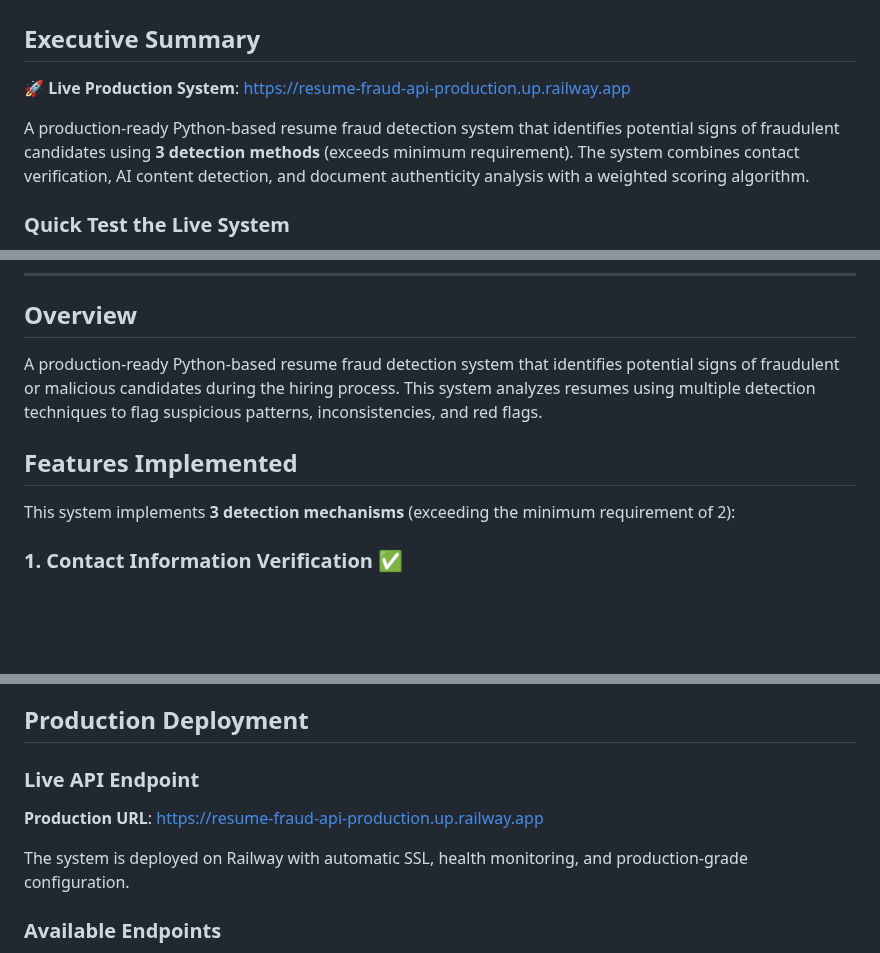
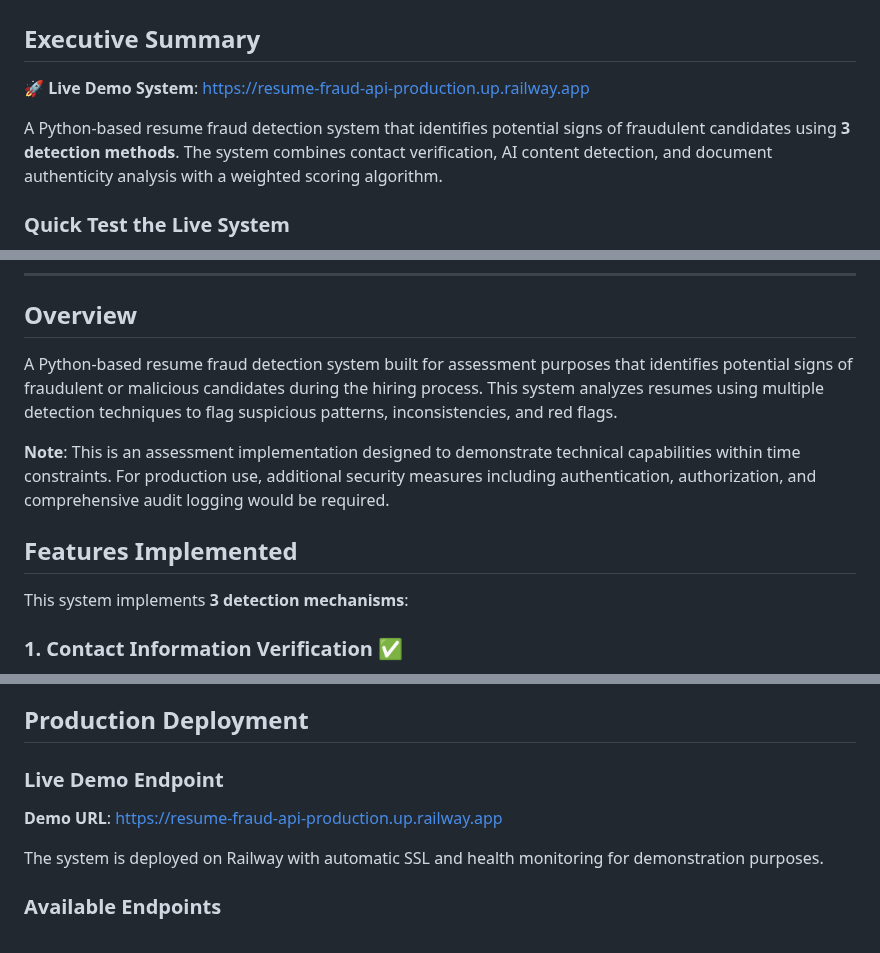
Before and after one commit to harveyfullstack/summer-2025-recruitment, a Markdown page: README.md, 3 parts joined by grey strips. Drawn GitHub-style; blank space fills up the shorter version.

Commit message:
Update README tone for assessment context

```diff
--- a/README.md
+++ b/README.md
@@ -2,9 +2,9 @@
 
 ## Executive Summary
 
-🚀 **Live Production System**: [https://resume-fraud-api-production.up.railway.app](https://resume-fraud-api-production.up.railway.app)
+🚀 **Live Demo System**: [https://resume-fraud-api-production.up.railway.app](https://resume-fraud-api-production.up.railway.app)
 
-A production-ready Python-based resume fraud detection system that identifies potential signs of fraudulent candidates using **3 detection methods** (exceeds minimum requirement). The system combines contact verification, AI content detection, and document authenticity analysis with a weighted scoring algorithm.
+A Python-based resume fraud detection system that identifies potential signs of fraudulent candidates using **3 detection methods**. The system combines contact verification, AI content detection, and document authenticity analysis with a weighted scoring algorithm.
 
 ### Quick Test the Live System
 1. **Visit**: [https://resume-fraud-api-production.up.railway.app](https://resume-fraud-api-production.up.railway.app)
@@ -43,11 +43,13 @@ uvicorn app.main:app --reload --port 8000
 
 ## Overview
 
-A production-ready Python-based resume fraud detection system that identifies potential signs of fraudulent or malicious candidates during the hiring process. This system analyzes resumes using multiple detection techniques to flag suspicious patterns, inconsistencies, and red flags.
+A Python-based resume fraud detection system built for assessment purposes that identifies potential signs of fraudulent or malicious candidates during the hiring process. This system analyzes resumes using multiple detection techniques to flag suspicious patterns, inconsistencies, and red flags.
+
+**Note**: This is an assessment implementation designed to demonstrate technical capabilities within time constraints. For production use, additional security measures including authentication, authorization, and comprehensive audit logging would be required.
 
 ## Features Implemented
 
-This system implements **3 detection mechanisms** (exceeding the minimum requirement of 2):
+This system implements **3 detection mechanisms**:
 
 ### 1. Contact Information Verification ✅
 - **Email validation** with disposable email detection and quality scoring
@@ -509,10 +511,10 @@ jeremiah_harvey_resume.docx| 0.090      | LOW   | 0.000   | 0.087 | 0.300    | 1
 
 ## Production Deployment
 
-### Live API Endpoint
-**Production URL**: https://resume-fraud-api-production.up.railway.app
+### Live Demo Endpoint
+**Demo URL**: https://resume-fraud-api-production.up.railway.app
 
-The system is deployed on Railway with automatic SSL, health monitoring, and production-grade configuration.
+The system is deployed on Railway with automatic SSL and health monitoring for demonstration purposes.
 
 ### Available Endpoints
 - `GET /health` - System health check
```
Also changed, not shown: other parts of README.md (+5 -5 lines).
